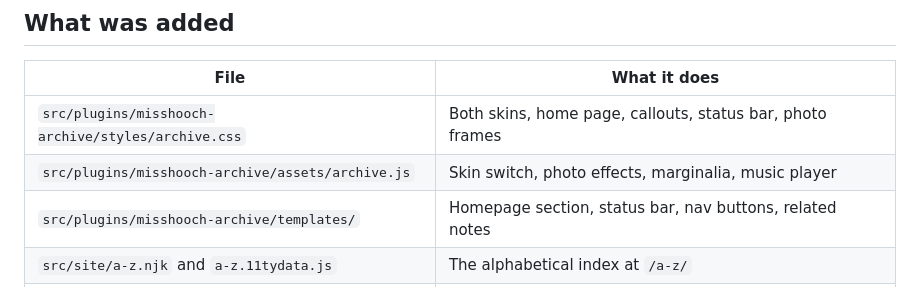
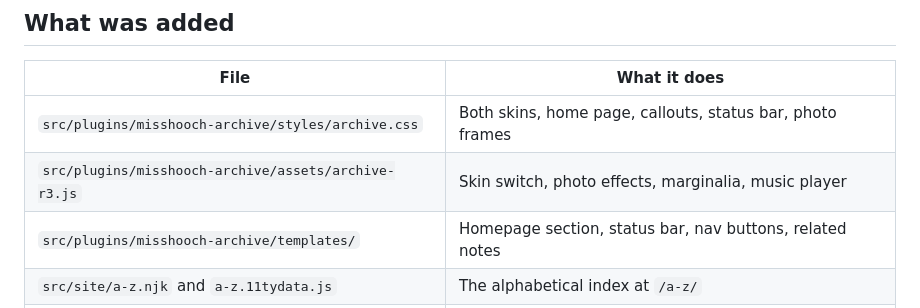
Before and after one commit to misshooch/misshoochdigitalgarden, a Markdown page: docs/ARCHIVE.md, the part around the change. GitHub-like rendering.

Commit message:
Docs: script file name
Co-Authored-By: Claude Sonnet 5.5 <noreply@anthropic.com>
Claude-Session: https://claude.ai/code/session_018NkdfstxjcrRBWcDKGoffz

```diff
--- a/docs/ARCHIVE.md
+++ b/docs/ARCHIVE.md
@@ -7,7 +7,7 @@ The redesign is one plugin, `src/plugins/misshooch-archive/`, plus two small cha
 | File | What it does |
 |---|---|
 | `src/plugins/misshooch-archive/styles/archive.css` | Both skins, home page, callouts, status bar, photo frames |
-| `src/plugins/misshooch-archive/assets/archive.js` | Skin switch, photo effects, marginalia, music player |
+| `src/plugins/misshooch-archive/assets/archive-r3.js` | Skin switch, photo effects, marginalia, music player |
 | `src/plugins/misshooch-archive/templates/` | Homepage section, status bar, nav buttons, related notes |
 | `src/site/a-z.njk` and `a-z.11tydata.js` | The alphabetical index at `/a-z/` |
 | `src/helpers/azGroups.js` | Groups note titles by letter |
```
